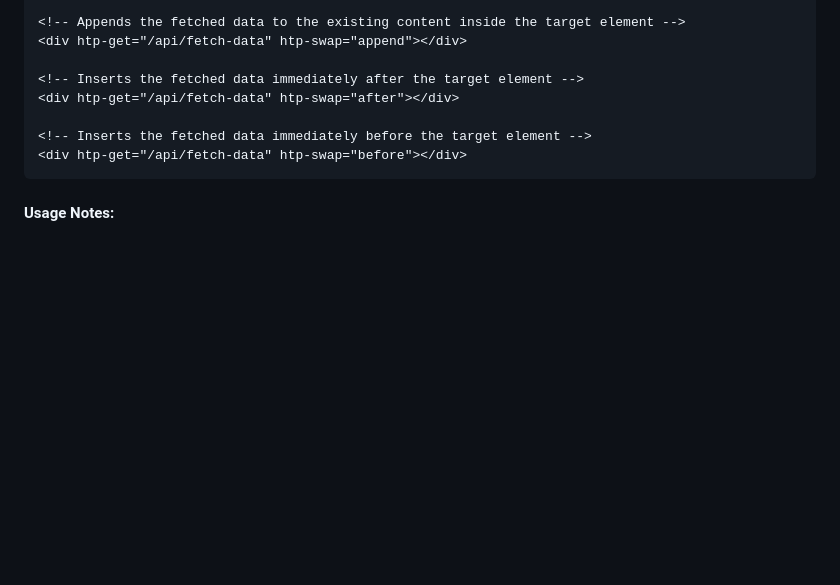
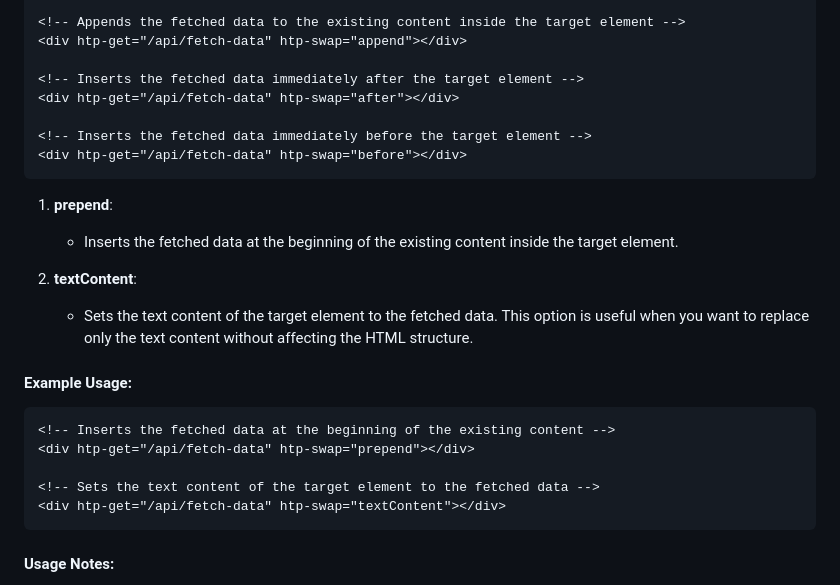
Before and after one commit to koliboy/UI, a Markdown page: docs/http/htp.md, the part around the change. Drawn GitHub-style; blank space fills up the shorter version.

````diff
--- a/docs/http/htp.md
+++ b/docs/http/htp.md
@@ -328,6 +328,23 @@ The `htp-swap` attribute in the `$htp` library specifies the property to be upda
 <div htp-get="/api/fetch-data" htp-swap="before"></div>
 ```
 
+1. **prepend**:
+   - Inserts the fetched data at the beginning of the existing content inside the target element.
+
+2. **textContent**:
+   - Sets the text content of the target element to the fetched data. This option is useful when you want to replace only the text content without affecting the HTML structure.
+
+#### Example Usage:
+
+```html
+<!-- Inserts the fetched data at the beginning of the existing content -->
+<div htp-get="/api/fetch-data" htp-swap="prepend"></div>
+
+<!-- Sets the text content of the target element to the fetched data -->
+<div htp-get="/api/fetch-data" htp-swap="textContent"></div>
+```
+
+
 #### Usage Notes:
 
 - Choose the appropriate `htp-swap` option based on how you want the fetched data to integrate with the existing content.
````
